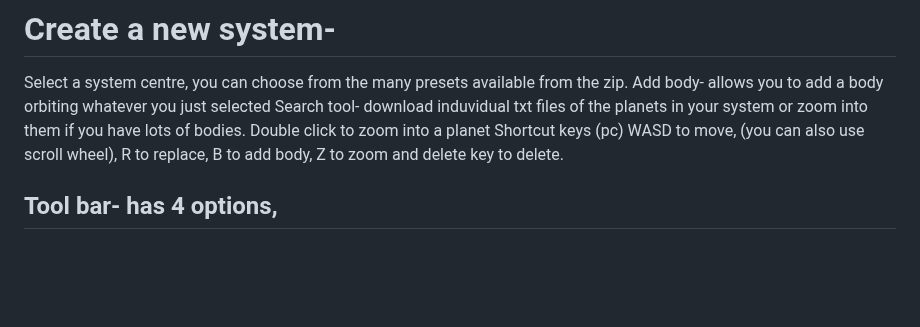
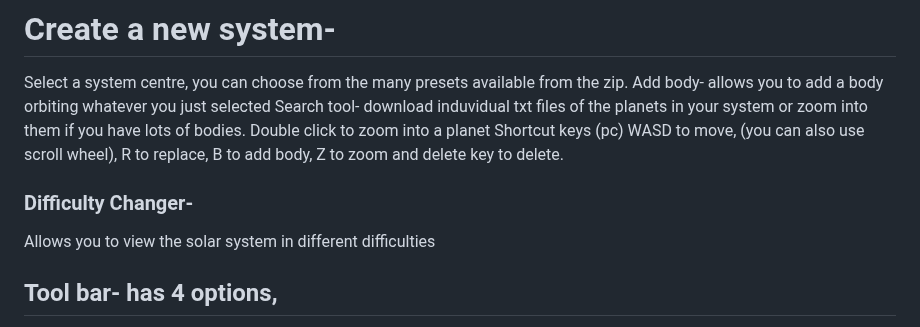
Before and after one commit to Tserieskinda/Sfs-System-Editor, a Markdown page: README.md, the part around the change. Drawn GitHub-style; blank space fills up the shorter version.

```diff
--- a/README.md
+++ b/README.md
@@ -29,6 +29,9 @@ Add body- allows you to add a body orbiting whatever you just selected
 Search tool- download induvidual txt files of the planets in your system or zoom into them if you have lots of bodies.
 Double click to zoom into a planet
 Shortcut keys (pc) WASD to move, (you can also use scroll wheel), R to replace, B to add body, Z to zoom and delete key to delete.
+
+### Difficulty Changer-
+Allows you to view the solar system in different difficulties
 
 ## Tool bar- has 4 options,
 1. Drag to adjust orbit, allows you to physically move a planbet by your finger and itll automatically calculate the orbital values,
```
